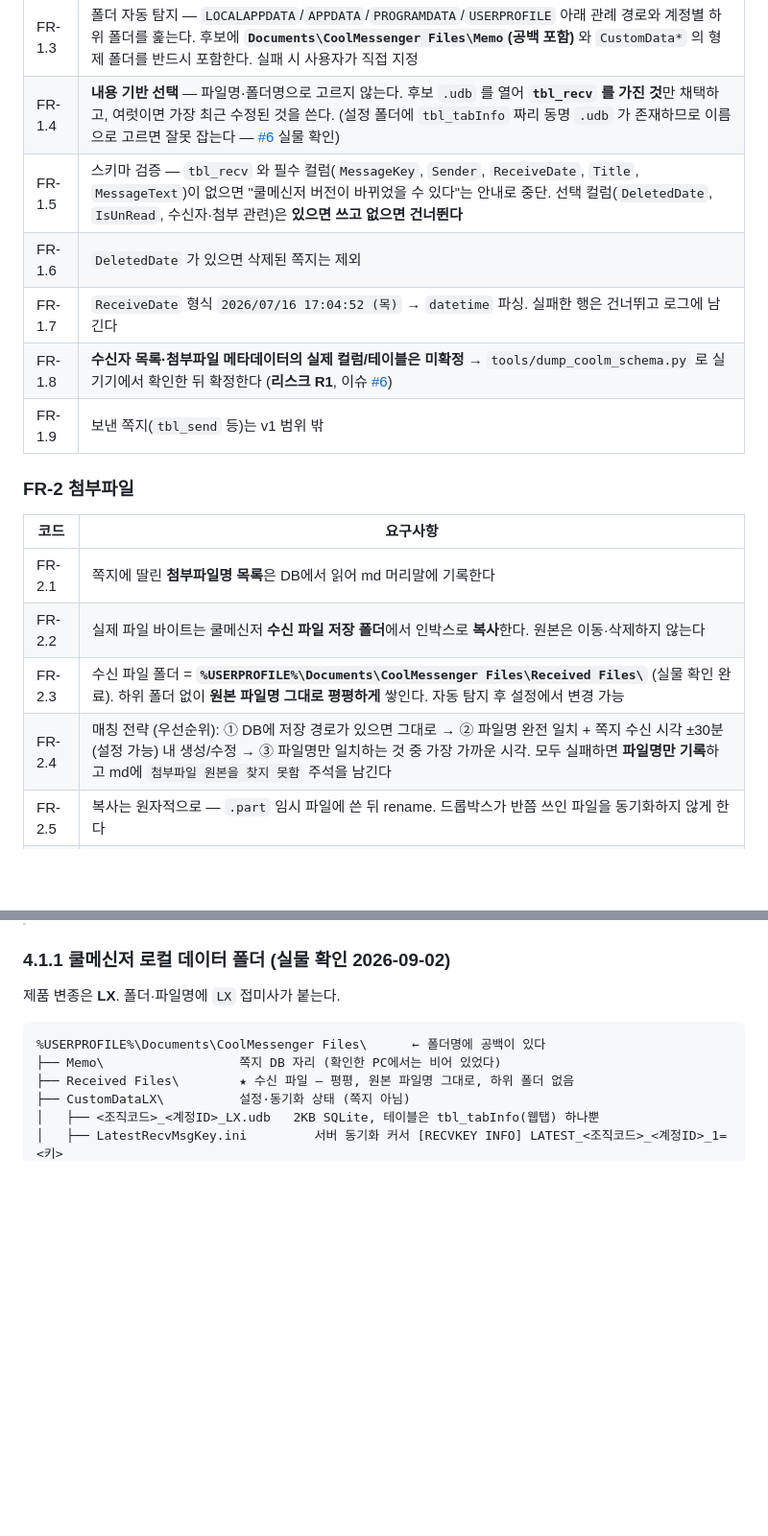
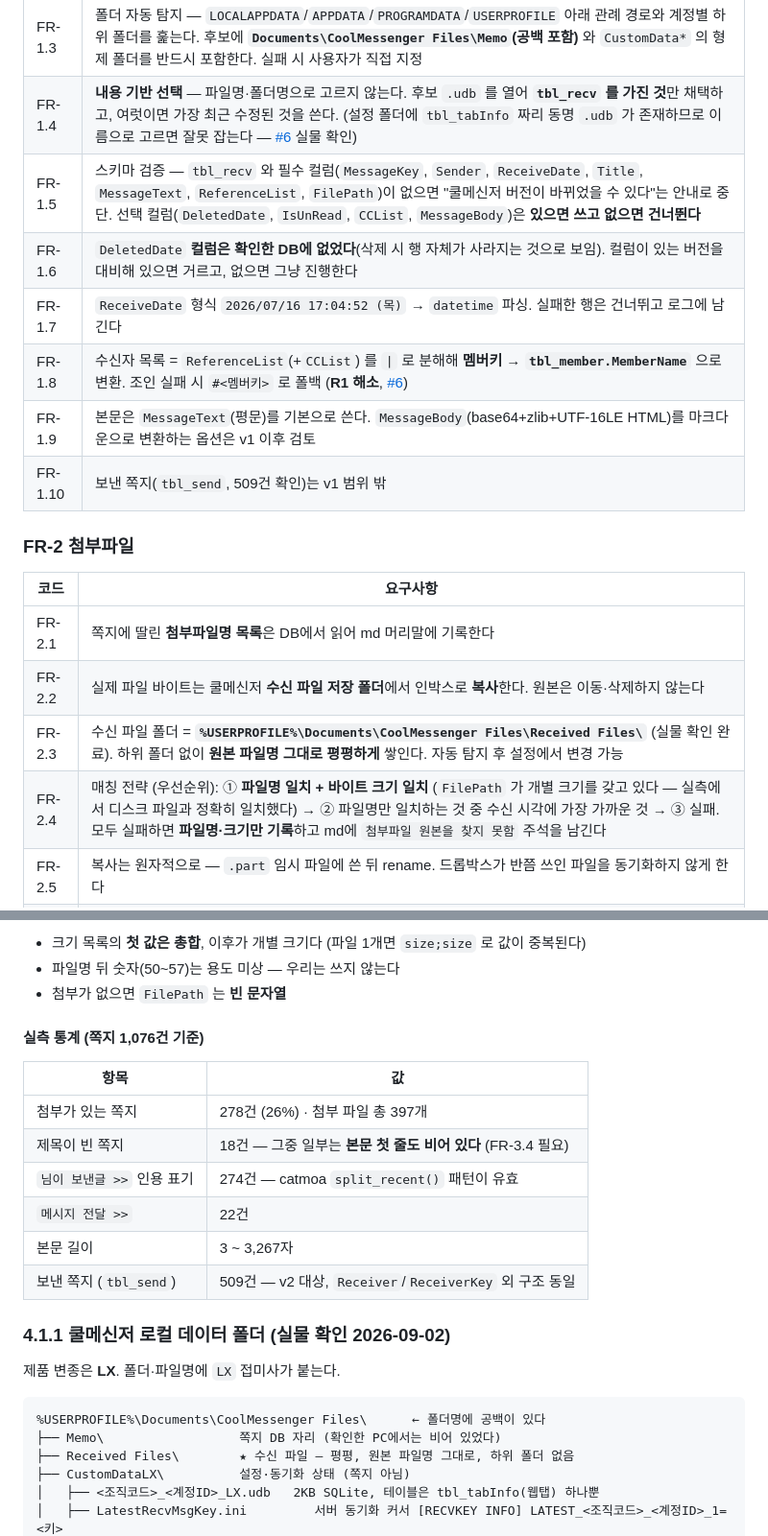
Before and after one commit to progh2/cool2inbox, a Markdown page: docs/PRD.md, 2 parts joined by grey strips. Shown at 96% size. Drawn GitHub-style; blank space fills up the shorter version.

```diff
--- a/docs/PRD.md
+++ b/docs/PRD.md
@@ -64,11 +64,12 @@
 | FR-1.2 | **원본은 절대 쓰기 모드로 열지 않는다.** `.udb` + `-wal` + `-shm` 을 임시 폴더에 복사한 뒤 복사본을 `mode=ro` 로 연다. 사용 후 복사본 삭제 |
 | FR-1.3 | 폴더 자동 탐지 — `LOCALAPPDATA`/`APPDATA`/`PROGRAMDATA`/`USERPROFILE` 아래 관례 경로와 계정별 하위 폴더를 훑는다. 후보에 **`Documents\CoolMessenger Files\Memo`(공백 포함)** 와 `CustomData*` 의 형제 폴더를 반드시 포함한다. 실패 시 사용자가 직접 지정 |
 | FR-1.4 | **내용 기반 선택** — 파일명·폴더명으로 고르지 않는다. 후보 `.udb` 를 열어 **`tbl_recv` 를 가진 것**만 채택하고, 여럿이면 가장 최근 수정된 것을 쓴다. (설정 폴더에 `tbl_tabInfo` 짜리 동명 `.udb` 가 존재하므로 이름으로 고르면 잘못 잡는다 — [#6](../../issues/6) 실물 확인) |
-| FR-1.5 | 스키마 검증 — `tbl_recv` 와 필수 컬럼(`MessageKey`, `Sender`, `ReceiveDate`, `Title`, `MessageText`)이 없으면 "쿨메신저 버전이 바뀌었을 수 있다"는 안내로 중단. 선택 컬럼(`DeletedDate`, `IsUnRead`, 수신자·첨부 관련)은 **있으면 쓰고 없으면 건너뛴다** |
-| FR-1.6 | `DeletedDate` 가 있으면 삭제된 쪽지는 제외 |
+| FR-1.5 | 스키마 검증 — `tbl_recv` 와 필수 컬럼(`MessageKey`, `Sender`, `ReceiveDate`, `Title`, `MessageText`, `ReferenceList`, `FilePath`)이 없으면 "쿨메신저 버전이 바뀌었을 수 있다"는 안내로 중단. 선택 컬럼(`DeletedDate`, `IsUnRead`, `CCList`, `MessageBody`)은 **있으면 쓰고 없으면 건너뛴다** |
+| FR-1.6 | `DeletedDate` **컬럼은 확인한 DB에 없었다**(삭제 시 행 자체가 사라지는 것으로 보임). 컬럼이 있는 버전을 대비해 있으면 거르고, 없으면 그냥 진행한다 |
 | FR-1.7 | `ReceiveDate` 형식 `2026/07/16 17:04:52 (목)` → `datetime` 파싱. 실패한 행은 건너뛰고 로그에 남긴다 |
-| FR-1.8 | **수신자 목록·첨부파일 메타데이터의 실제 컬럼/테이블은 미확정** → `tools/dump_coolm_schema.py` 로 실기기에서 확인한 뒤 확정한다 (**리스크 R1**, 이슈 [#6](../../issues/6)) |
-| FR-1.9 | 보낸 쪽지(`tbl_send` 등)는 v1 범위 밖 |
+| FR-1.8 | 수신자 목록 = `ReferenceList`(+`CCList`) 를 `\|` 로 분해해 **멤버키 → `tbl_member.MemberName`** 으로 변환. 조인 실패 시 `#<멤버키>` 로 폴백 (**R1 해소**, [#6](../../issues/6)) |
+| FR-1.9 | 본문은 `MessageText`(평문)를 기본으로 쓴다. `MessageBody`(base64+zlib+UTF-16LE HTML)를 마크다운으로 변환하는 옵션은 v1 이후 검토 |
+| FR-1.10 | 보낸 쪽지(`tbl_send`, 509건 확인)는 v1 범위 밖 |
 
 ### FR-2 첨부파일
 
@@ -77,7 +78,7 @@
 | FR-2.1 | 쪽지에 딸린 **첨부파일명 목록**은 DB에서 읽어 md 머리말에 기록한다 |
 | FR-2.2 | 실제 파일 바이트는 쿨메신저 **수신 파일 저장 폴더**에서 인박스로 **복사**한다. 원본은 이동·삭제하지 않는다 |
 | FR-2.3 | 수신 파일 폴더 = **`%USERPROFILE%\Documents\CoolMessenger Files\Received Files\`** (실물 확인 완료). 하위 폴더 없이 **원본 파일명 그대로 평평하게** 쌓인다. 자동 탐지 후 설정에서 변경 가능 |
-| FR-2.4 | 매칭 전략 (우선순위): ① DB에 저장 경로가 있으면 그대로 → ② 파일명 완전 일치 + 쪽지 수신 시각 ±30분(설정 가능) 내 생성/수정 → ③ 파일명만 일치하는 것 중 가장 가까운 시각. 모두 실패하면 **파일명만 기록**하고 md에 `첨부파일 원본을 찾지 못함` 주석을 남긴다 |
+| FR-2.4 | 매칭 전략 (우선순위): ① **파일명 일치 + 바이트 크기 일치** (`FilePath` 가 개별 크기를 갖고 있다 — 실측에서 디스크 파일과 정확히 일치했다) → ② 파일명만 일치하는 것 중 수신 시각에 가장 가까운 것 → ③ 실패. 모두 실패하면 **파일명·크기만 기록**하고 md에 `첨부파일 원본을 찾지 못함` 주석을 남긴다 |
 | FR-2.5 | 복사는 원자적으로 — `.part` 임시 파일에 쓴 뒤 rename. 드롭박스가 반쯤 쓰인 파일을 동기화하지 않게 한다 |
 | FR-2.6 | 같은 쪽지 안에서 파일명이 겹치면 `이름 (2).ext` 로 회피 |
 | FR-2.7 | 첨부 복사 실패(파일 잠김·권한·용량)는 **쪽지 저장 실패로 취급하지 않는다.** md는 저장하고 실패 사실을 md와 로그에 남긴 뒤 다음 폴링에서 재시도 |
@@ -186,3 +240,17 @@
+- 크기 목록의 **첫 값은 총합**, 이후가 개별 크기다 (파일 1개면 `size;size` 로 값이 중복된다)
+- 파일명 뒤 숫자(50~57)는 용도 미상 — 우리는 쓰지 않는다
+- 첨부가 없으면 `FilePath` 는 **빈 문자열**
+
+#### 실측 통계 (쪽지 1,076건 기준)
+
+| 항목 | 값 |
+|---|---|
+| 첨부가 있는 쪽지 | 278건 (26%) · 첨부 파일 총 397개 |
+| 제목이 빈 쪽지 | 18건 — 그중 일부는 **본문 첫 줄도 비어 있다** (FR-3.4 필요) |
+| `님이 보낸글 >>` 인용 표기 | 274건 — catmoa `split_recent()` 패턴이 유효 |
+| `메시지 전달 >>` | 22건 |
+| 본문 길이 | 3 ~ 3,267자 |
+| 보낸 쪽지 (`tbl_send`) | 509건 — v2 대상, `Receiver`/`ReceiverKey` 외 구조 동일 |
 
 ### 4.1.1 쿨메신저 로컬 데이터 폴더 (실물 확인 2026-09-02)
 
```
Also changed, not shown: other parts of docs/PRD.md (+65 -12 lines).
